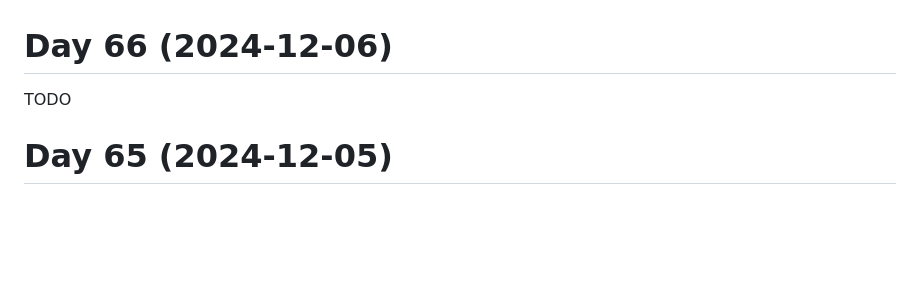
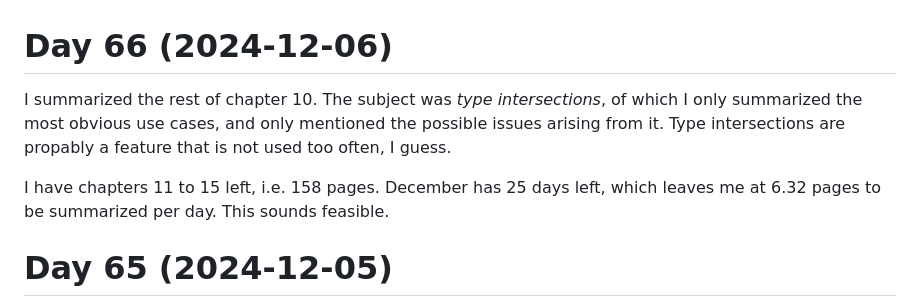
Before and after one commit to patrickbucher/daily-frontend-grind-q4-2024, a Markdown page: diary.md, the part around the change. GitHub-like rendering; blank space fills up the shorter version.

Commit message:
updated diary

```diff
--- a/diary.md
+++ b/diary.md
@@ -1,6 +1,12 @@
 # Day 66 (2024-12-06)
 
-TODO
+I summarized the rest of chapter 10. The subject was _type intersections_, of
+which I only summarized the most obvious use cases, and only mentioned the
+possible issues arising from it. Type intersections are propably a feature that
+is not used too often, I guess.
+
+I have chapters 11 to 15 left, i.e. 158 pages. December has 25 days left, which
+leaves me at 6.32 pages to be summarized per day. This sounds feasible.
 
 # Day 65 (2024-12-05)
 
```
